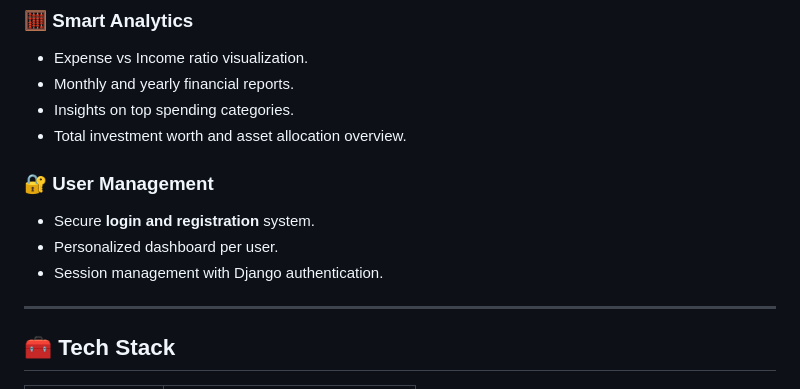
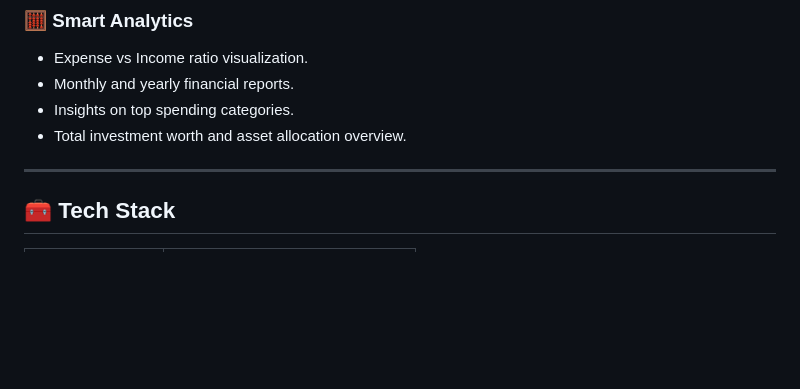
Before and after one commit to prashanth9894/Finance-manager-and-Investment-analyzer, a Markdown page: README.md, the part around the change. Drawn GitHub-style; blank space fills up the shorter version.

```diff
--- a/README.md
+++ b/README.md
@@ -37,10 +37,7 @@ This project combines the features of a **Money Manager app** with an **Investme
 - Insights on top spending categories.
 - Total investment worth and asset allocation overview.
 
-### 🔐 User Management
-- Secure **login and registration** system.
-- Personalized dashboard per user.
-- Session management with Django authentication.
+
 
 ---
 
```
